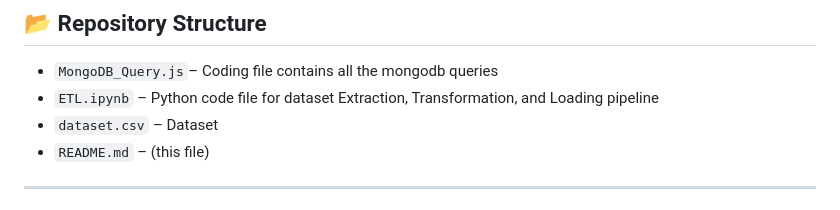
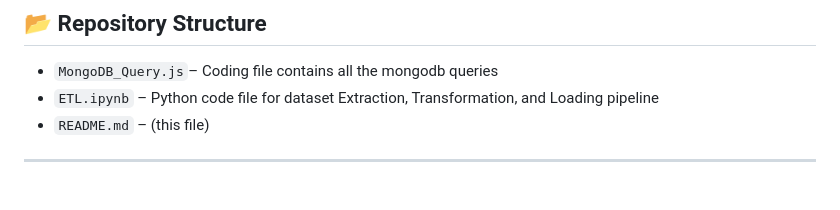
Before and after one commit to alfiya-ansari-175/Data-Science-Portfolio, a Markdown page: Fraud Transaction Analysis using MongoDB (NoSQL) & Python ETL/README.md, the part around the change. Rendered like a GitHub page.

```diff
--- a/Fraud Transaction Analysis using MongoDB (NoSQL) & Python ETL/README.md
+++ b/Fraud Transaction Analysis using MongoDB (NoSQL) & Python ETL/README.md
@@ -20,7 +20,6 @@ The analysis is driven by **MongoDB aggregation queries** implemented in `MongoD
 
 * `MongoDB_Query.js`– Coding file contains all the mongodb queries
 * `ETL.ipynb` – Python code file for dataset Extraction, Transformation, and Loading pipeline
-* `dataset.csv` – Dataset
 * `README.md` – (this file)
 
 ---
```
